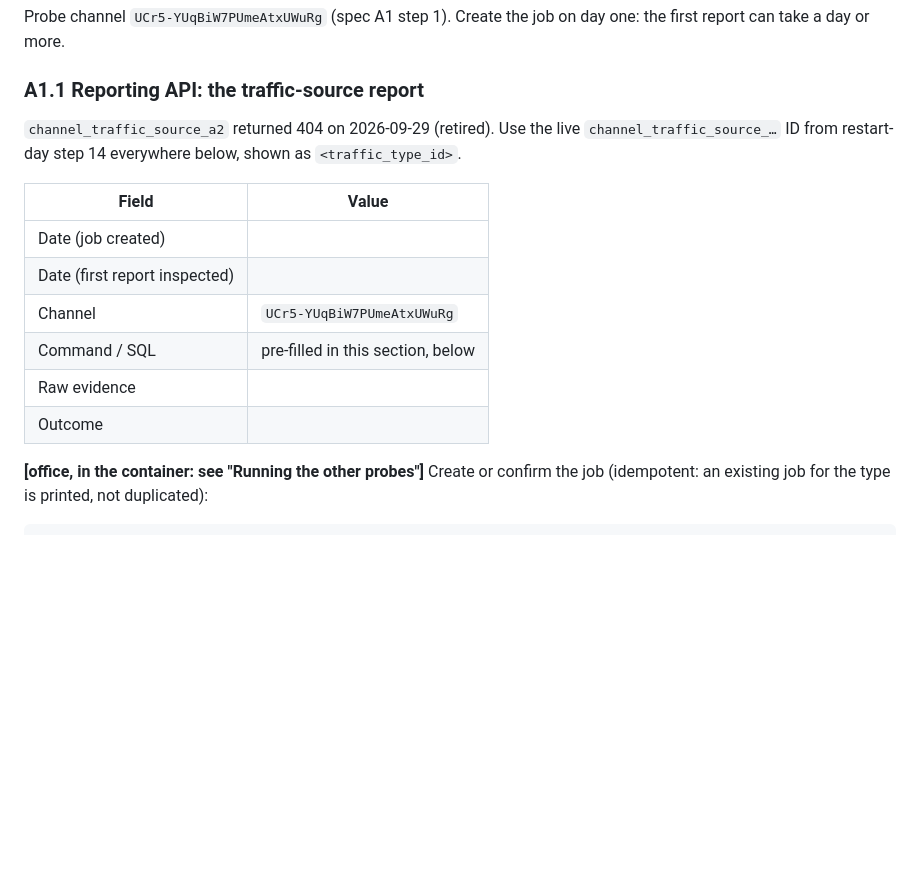
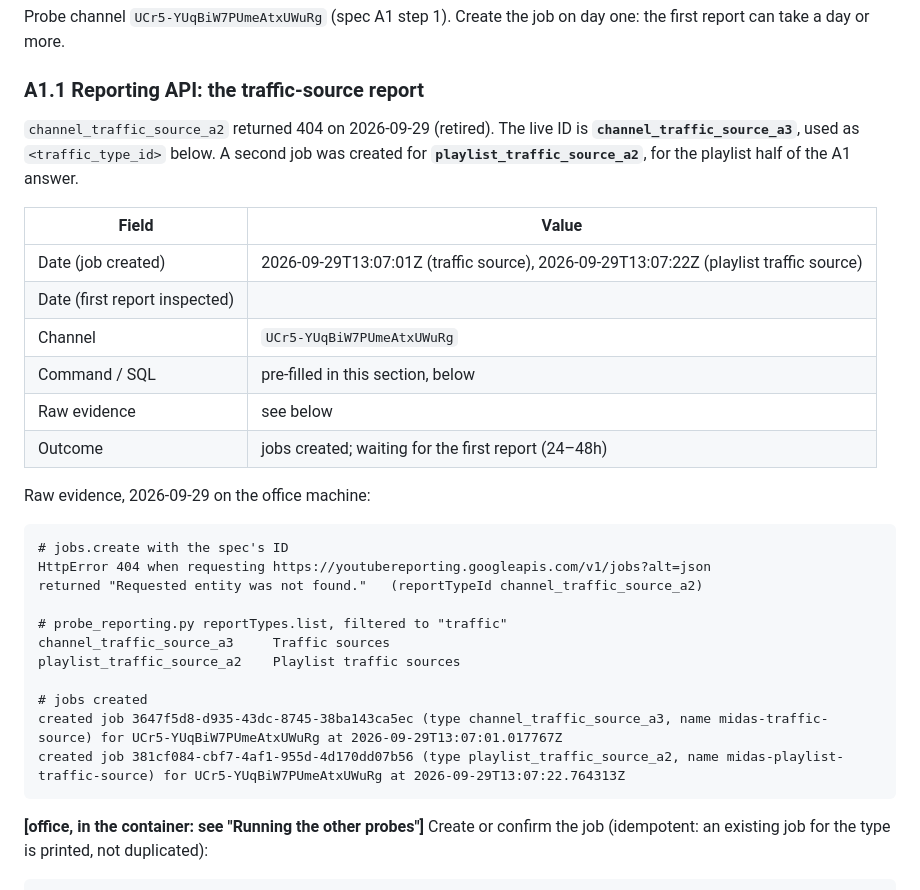
Before and after one commit to JugaadChhabra/Midas, a Markdown page: docs/PHASE_A_FINDINGS.md, the part around the change. Drawn GitHub-style; blank space fills up the shorter version.

Commit message:
docs(findings): A1.1 — record the traffic-source jobs (a2 retired, a3 + playlist a2 created)
Co-Authored-By: Claude Opus 5.5 (1M context) <noreply@anthropic.com>

````diff
--- a/docs/PHASE_A_FINDINGS.md
+++ b/docs/PHASE_A_FINDINGS.md
@@ -324,18 +324,34 @@ the first report can take a day or more.
 
 ### A1.1 Reporting API: the traffic-source report
 
-`channel_traffic_source_a2` returned 404 on 2026-09-29 (retired). Use the live
-`channel_traffic_source_…` ID from restart-day step 14 everywhere below, shown as
-`<traffic_type_id>`.
+`channel_traffic_source_a2` returned 404 on 2026-09-29 (retired). The live ID is
+**`channel_traffic_source_a3`**, used as `<traffic_type_id>` below. A second job was
+created for **`playlist_traffic_source_a2`**, for the playlist half of the A1 answer.
 
 | Field | Value |
 |---|---|
-| Date (job created) | |
+| Date (job created) | 2026-09-29T13:07:01Z (traffic source), 2026-09-29T13:07:22Z (playlist traffic source) |
 | Date (first report inspected) | |
 | Channel | `UCr5-YUqBiW7PUmeAtxUWuRg` |
 | Command / SQL | pre-filled in this section, below |
-| Raw evidence | |
-| Outcome | |
+| Raw evidence | see below |
+| Outcome | jobs created; waiting for the first report (24–48h) |
+
+Raw evidence, 2026-09-29 on the office machine:
+
+```
+# jobs.create with the spec's ID
+HttpError 404 when requesting https://youtubereporting.googleapis.com/v1/jobs?alt=json
+returned "Requested entity was not found."   (reportTypeId channel_traffic_source_a2)
+
+# probe_reporting.py reportTypes.list, filtered to "traffic"
+channel_traffic_source_a3     Traffic sources
+playlist_traffic_source_a2    Playlist traffic sources
+
+# jobs created
+created job 3647f5d8-d935-43dc-8745-38ba143ca5ec (type channel_traffic_source_a3, name midas-traffic-source) for UCr5-YUqBiW7PUmeAtxUWuRg at 2026-09-29T13:07:01.017767Z
+created job 381cf084-cbf7-4af1-955d-4d170dd07b56 (type playlist_traffic_source_a2, name midas-playlist-traffic-source) for UCr5-YUqBiW7PUmeAtxUWuRg at 2026-09-29T13:07:22.764313Z
+```
 
 **[office, in the container: see "Running the other probes"]** Create or confirm the job (idempotent: an existing job for the type is
 printed, not duplicated):
````
